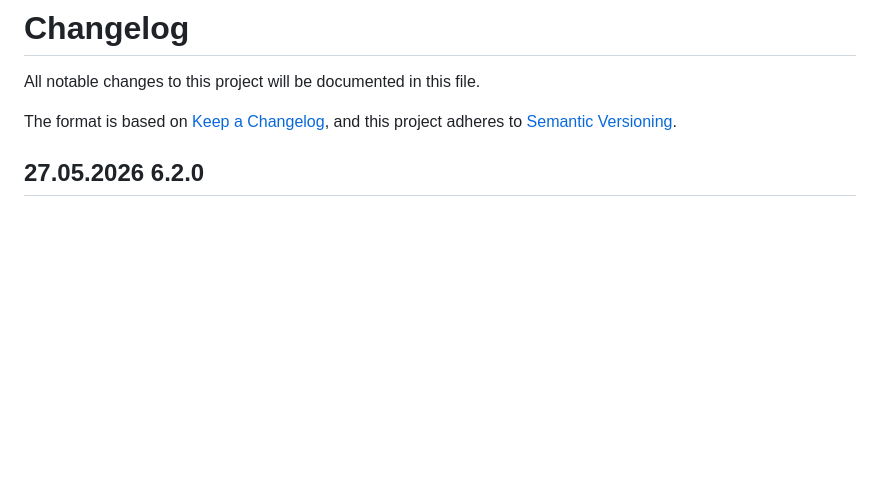
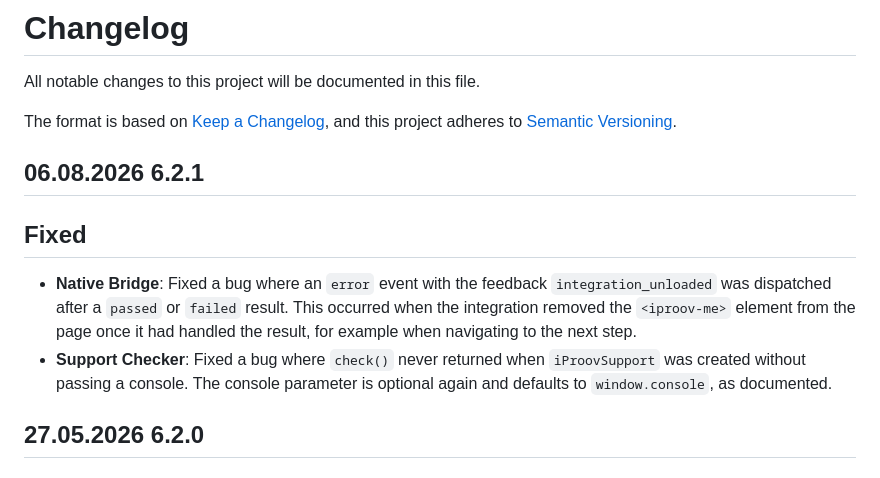
Before and after one commit to iProov/web, a Markdown page: CHANGELOG.md, the part around the change. Rendered like a GitHub page; blank space fills up the shorter version.

Commit message:
6.2.1 release

```diff
--- a/CHANGELOG.md
+++ b/CHANGELOG.md
@@ -4,6 +4,13 @@ All notable changes to this project will be documented in this file.
 
 The format is based on [Keep a Changelog](https://keepachangelog.com/en/1.0.0/),
 and this project adheres to [Semantic Versioning](https://semver.org/spec/v2.0.0.html).
+
+## 06.08.2026 6.2.1
+
+## Fixed
+
+- **Native Bridge**: Fixed a bug where an `error` event with the feedback `integration_unloaded` was dispatched after a `passed` or `failed` result. This occurred when the integration removed the `<iproov-me>` element from the page once it had handled the result, for example when navigating to the next step.
+- **Support Checker**: Fixed a bug where `check()` never returned when `iProovSupport` was created without passing a console. The console parameter is optional again and defaults to `window.console`, as documented.
 
 ## 27.05.2026 6.2.0
 
```
Also changed, not shown: 1 other file.
